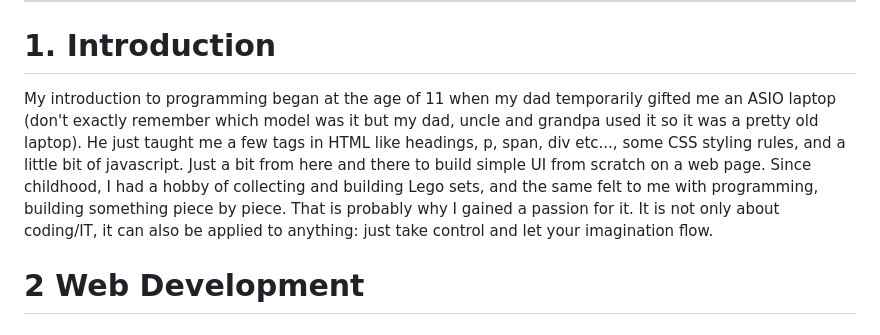
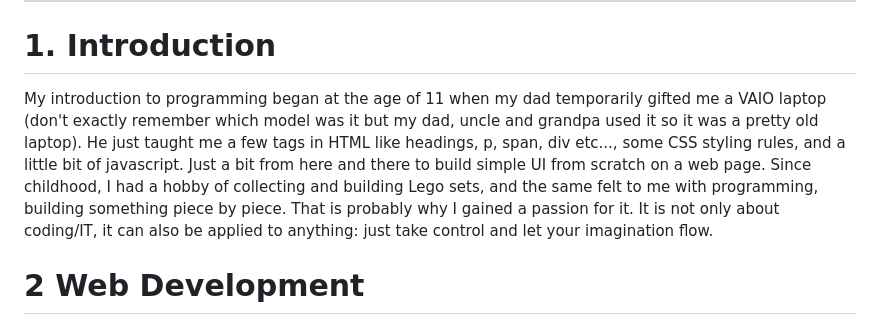
Before and after one commit to aligu7/aligu.me, a Markdown page: content/blog/programmingjourney.md, the part around the change. Drawn GitHub-style.

Commit message:
chore: fix laptop name

```diff
--- a/content/blog/programmingjourney.md
+++ b/content/blog/programmingjourney.md
@@ -9,7 +9,7 @@ tags:
 
 # 1. Introduction
 
-My introduction to programming began at the age of 11 when my dad temporarily gifted me an ASIO laptop (don't exactly remember which model was it but my dad, uncle and grandpa used it so it was a pretty old laptop). He just taught me a few tags in HTML like headings, p, span, div etc..., some CSS styling rules, and a little bit of javascript. Just a bit from here and there to build simple UI from scratch on a web page. Since childhood, I had a hobby of collecting and building Lego sets, and the same felt to me with programming, building something piece by piece. That is probably why I gained a passion for it. It is not only about coding/IT, it can also be applied to anything: just take control and let your imagination flow.
+My introduction to programming began at the age of 11 when my dad temporarily gifted me a VAIO laptop (don't exactly remember which model was it but my dad, uncle and grandpa used it so it was a pretty old laptop). He just taught me a few tags in HTML like headings, p, span, div etc..., some CSS styling rules, and a little bit of javascript. Just a bit from here and there to build simple UI from scratch on a web page. Since childhood, I had a hobby of collecting and building Lego sets, and the same felt to me with programming, building something piece by piece. That is probably why I gained a passion for it. It is not only about coding/IT, it can also be applied to anything: just take control and let your imagination flow.
 
 # 2 Web Development
 
```
